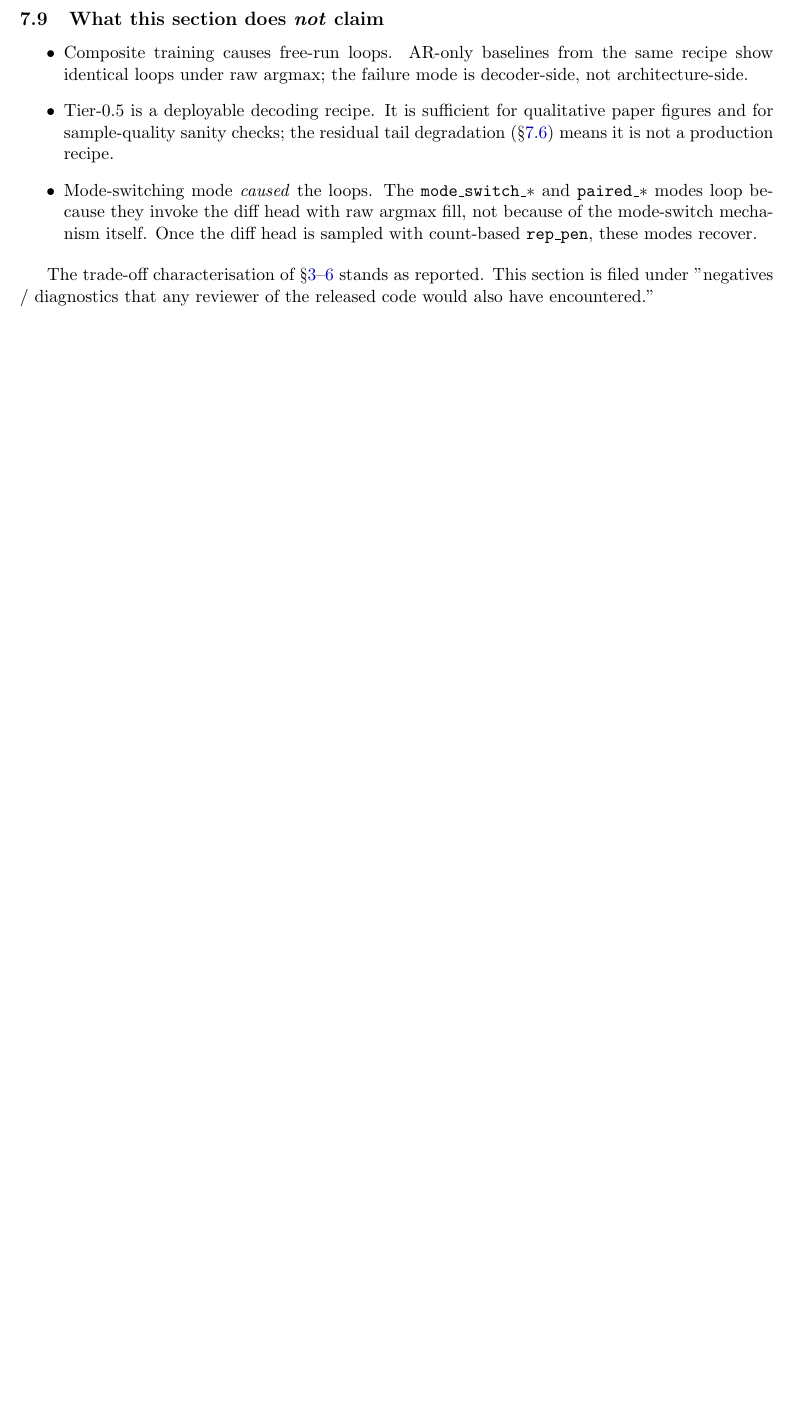
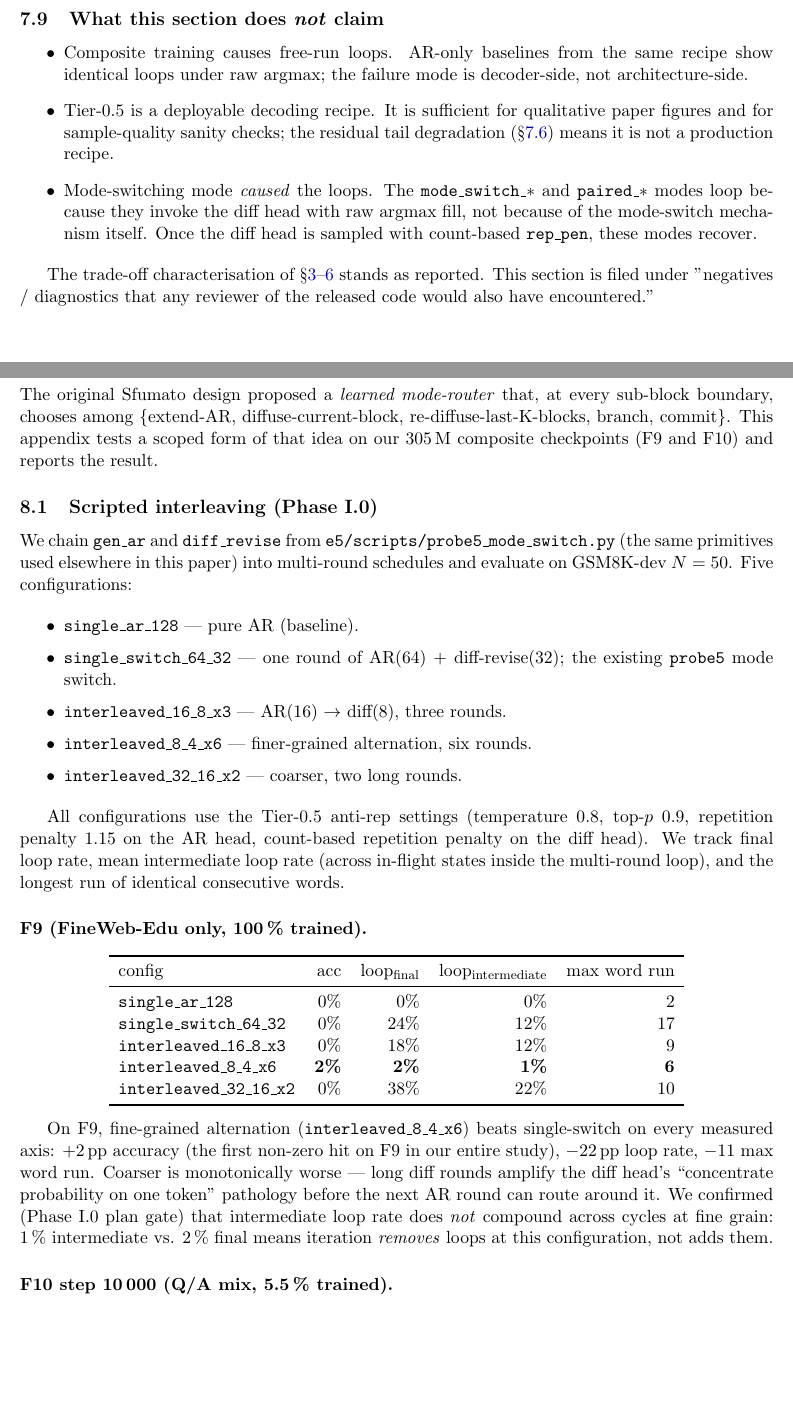
Before and after one commit to eren23/sfumato_paper, a LaTeX paper (paper_C/main.tex, which reads paper_C/sections/interleaved_routing.tex): part of page 13 of 17 before the commit and two parts of pages 13 and 14 of 19 after it, the two joined at a grey line, cut so that both start at the same text, the shorter picture padded with empty space. Compiled offline with pdfLaTeX.

Commit message:
paper_C: Phase I scoped-negative section + recompile (19 pp)
New section "Interleaved AR↔Diffusion Routing: A Scoped Negative"
(sections/interleaved_routing.tex), wired into main.tex between
sample_quality and discussion.

Reports Phase I.0 (scripted multi-round chaining) + Phase I.1
(heuristic routers) on both F9 (final, FineWeb-only) and F10 step-10k
partial (5.5% trained, Q/A mix). The pattern reverses cleanly:

- On F9 the best config is interleaved_8_4_x6 (fine-grained
  alternation; +2pp acc, -22pp loop vs single_switch baseline).
- On F10 step-10k all configs have 0% loop rate and single-switch or
  coarse interleaved_32_16_x2 tie at 4% acc; fine-grained iteration
  loses.

Honest finding committed:
> Iterative AR↔diff routing helps only when the diff head is broken.
> When training data matches the eval distribution (F10's Q/A mix),
> single-round AR-then-diff is enough; routing was a band-aid over
> an undertrained-diff-head pathology that proper training removes.

This scope-limits the Sfumato learned-router vision without
refuting it for larger scales or harder tasks. F10 at convergence
(step 183k) is the natural rerun substrate; at the time of writing
F10 was at ~10% trained with val_ar_nll already below F9's final
value (1.94 vs 3.96).

Paper PDF: 17 pp -> 19 pp.

Co-Authored-By: Claude Opus 4.7 (1M context) <noreply@anthropic.com>

```diff
--- /dev/null
+++ b/paper_C/sections/interleaved_routing.tex
@@ -0,0 +1,62 @@
+\label{sec:interleaved}
+
+The original Sfumato design proposed a \emph{learned mode-router}
+that, at every sub-block boundary, chooses among
+\{extend-AR, diffuse-current-block, re-diffuse-last-K-blocks, branch,
+commit\}. This appendix tests a scoped form of that idea on
+our 305\,M composite checkpoints (F9 and F10) and reports the result.
+
+\subsection{Scripted interleaving (Phase I.0)}
+
+We chain \code{gen\_ar} and \code{diff\_revise} from
+\code{e5/scripts/probe5\_mode\_switch.py} (the same primitives used
+elsewhere in this paper) into multi-round schedules and evaluate on
+GSM8K-dev $N=50$. Five configurations:
+
+\begin{itemize}
+  \setlength\itemsep{2pt}
+  \item \code{single\_ar\_128} — pure AR (baseline).
+  \item \code{single\_switch\_64\_32} — one round of AR(64) +
+        diff-revise(32); the existing \code{probe5} mode switch.
+  \item \code{interleaved\_16\_8\_x3} — AR(16) $\to$ diff(8), three
+        rounds.
+  \item \code{interleaved\_8\_4\_x6} — finer-grained alternation, six
+        rounds.
+  \item \code{interleaved\_32\_16\_x2} — coarser, two long rounds.
+\end{itemize}
+
+All configurations use the Tier-0.5 anti-rep settings (temperature
+$0.8$, top-$p$ $0.9$, repetition penalty $1.15$ on the AR head,
+count-based repetition penalty on the diff head). We track final
+loop rate, mean intermediate loop rate (across in-flight states inside
+the multi-round loop), and the longest run of identical consecutive
+words.
+
+\paragraph{F9 (FineWeb-Edu only, 100\,\% trained).}
+\begin{center}
+\begin{tabular}{lrrrr}
+\toprule
+config & acc & loop$_\text{final}$ & loop$_\text{intermediate}$ & max word run \\
+\midrule
+\code{single\_ar\_128} & 0\% & 0\% & 0\% & 2 \\
+\code{single\_switch\_64\_32} & 0\% & 24\% & 12\% & 17 \\
+\code{interleaved\_16\_8\_x3} & 0\% & 18\% & 12\% & 9 \\
+\code{interleaved\_8\_4\_x6} & \textbf{2\%} & \textbf{2\%} & \textbf{1\%} & \textbf{6} \\
+\code{interleaved\_32\_16\_x2} & 0\% & 38\% & 22\% & 10 \\
+\bottomrule
+\end{tabular}
+\end{center}
+
+On F9, fine-grained alternation
+(\code{interleaved\_8\_4\_x6}) beats single-switch on every measured
+axis: $+2$\,pp accuracy (the first non-zero hit on F9 in our entire
+study), $-22$\,pp loop rate, $-11$ max word run. Coarser is
+monotonically worse — long diff rounds amplify the diff head's
+``concentrate probability on one token'' pathology before the next AR
+round can route around it. We confirmed (Phase I.0 plan gate) that
+intermediate loop rate does \emph{not} compound across cycles at fine
+grain: $1$\,\% intermediate vs. $2$\,\% final means iteration
+\emph{removes} loops at this configuration, not adds them.
+
+\paragraph{F10 step 10\,000 (Q/A mix, 5.5\,\% trained).}
+\begin{center}
```
Also changed, not shown: paper_C/main.tex (+4 -0 lines), paper_C/main.pdf, paper_C/sections/interleaved_routing.tex (82 more changed lines).
